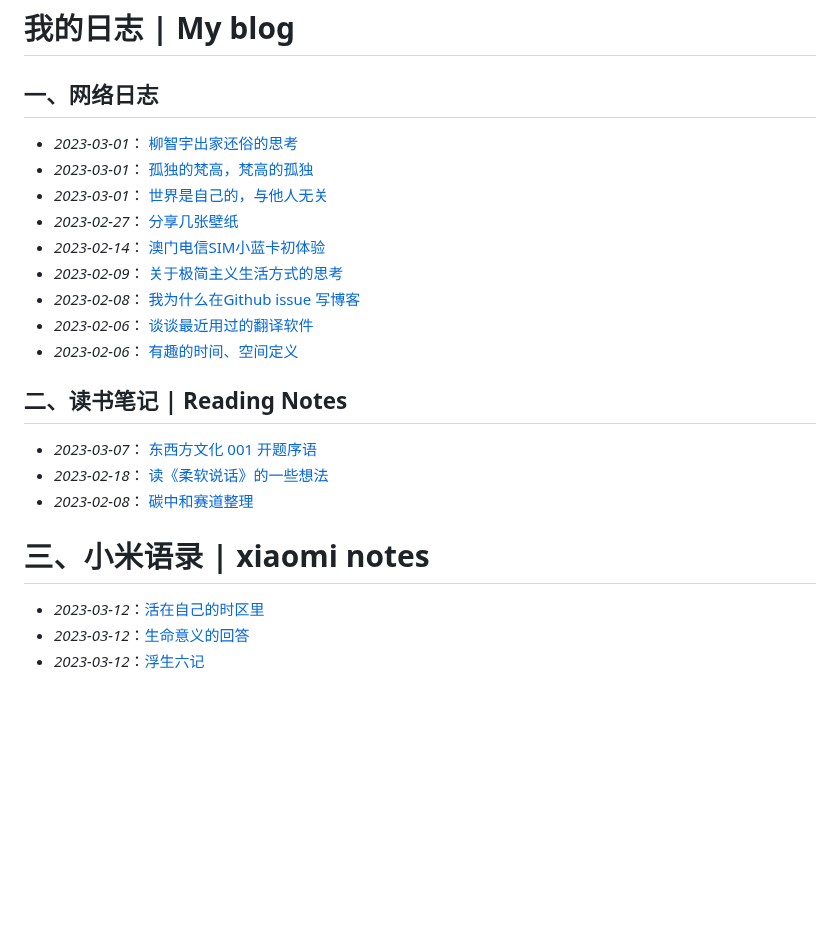
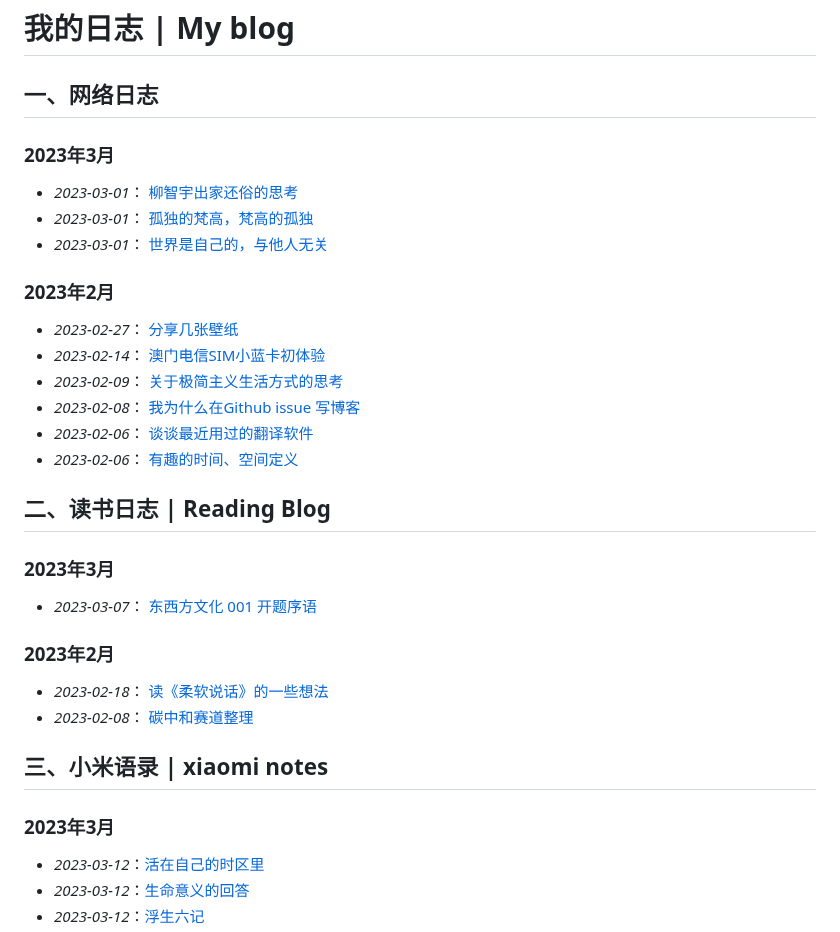
Before and after one commit to freepoint-jsj/freepoint.GitHub.io, a Markdown page: README.md, the part around the change. Rendered like a GitHub page; blank space fills up the shorter version.

```diff
--- a/README.md
+++ b/README.md
@@ -20,9 +20,11 @@ _This is not a technical blog, it is currently a record of current topics or an
 
 # 我的日志 | My blog
 ## 一、网络日志
+### 2023年3月
 * _2023-03-01_： [柳智宇出家还俗的思考](https://github.com/freepoint-jsj/freepoint.GitHub.io/issues/11#issue-1604395962)
 * _2023-03-01_： [孤独的梵高，梵高的孤独](https://github.com/freepoint-jsj/freepoint.GitHub.io/issues/10#issue-1604392458)
 * _2023-03-01_： [世界是自己的，与他人无关](https://github.com/freepoint-jsj/freepoint.GitHub.io/issues/9#issue-1604385717)
+### 2023年2月
 * _2023-02-27_： [分享几张壁纸](https://github.com/freepoint-jsj/freepoint.GitHub.io/blob/134d8457220af8a683609ab7384b0c0764376ef6/%E5%88%86%E4%BA%AB%E5%87%A0%E5%BC%A0%E5%A3%81%E7%BA%B8.md)
 * _2023-02-14_： [澳门电信SIM小蓝卡初体验](https://github.com/freepoint-jsj/freepoint.GitHub.io/issues/7#issue-1583917910)
 * _2023-02-09_： [关于极简主义生活方式的思考](https://github.com/freepoint-jsj/freepoint.GitHub.io/issues/5#issue-1577294481)
@@ -30,12 +32,15 @@ _This is not a technical blog, it is currently a record of current topics or an
 * _2023-02-06_： [谈谈最近用过的翻译软件](https://github.com/freepoint-jsj/freepoint.GitHub.io/issues/1#issue-1571858794)
 * _2023-02-06_： [有趣的时间、空间定义](https://github.com/freepoint-jsj/freepoint.GitHub.io/issues/2#issue-1571862184)
 
-## 二、读书笔记 | Reading Notes
+## 二、读书日志 | Reading Blog
+### 2023年3月
 * _2023-03-07_： [东西方文化 001 开题序语](https://github.com/freepoint-jsj/freepoint.GitHub.io/issues/14#issue-1612972531)
+### 2023年2月
 * _2023-02-18_： [读《柔软说话》的一些想法](https://github.com/freepoint-jsj/freepoint.GitHub.io/issues/8#issue-1590360853)
 * _2023-02-08_： [碳中和赛道整理](https://github.com/freepoint-jsj/freepoint.GitHub.io/blob/e2eafda802568f948f743ec913c056551e0b9db6/2022-10-14%20_%20%E7%A2%B3%E4%B8%AD%E5%92%8C%E8%B5%9B%E9%81%93%E6%95%B4%E7%90%86.md)
 
-# 三、小米语录 | xiaomi notes
+## 三、小米语录 | xiaomi notes
+### 2023年3月
 * _2023-03-12_：[活在自己的时区里](https://github.com/freepoint-jsj/freepoint.GitHub.io/issues/21#issue-1620039892)
 * _2023-03-12_：[生命意义的回答](https://github.com/freepoint-jsj/freepoint.GitHub.io/issues/22#issue-1620041019)
 * _2023-03-12_：[浮生六记](https://github.com/freepoint-jsj/freepoint.GitHub.io/issues/23#issue-1620041359)
```
